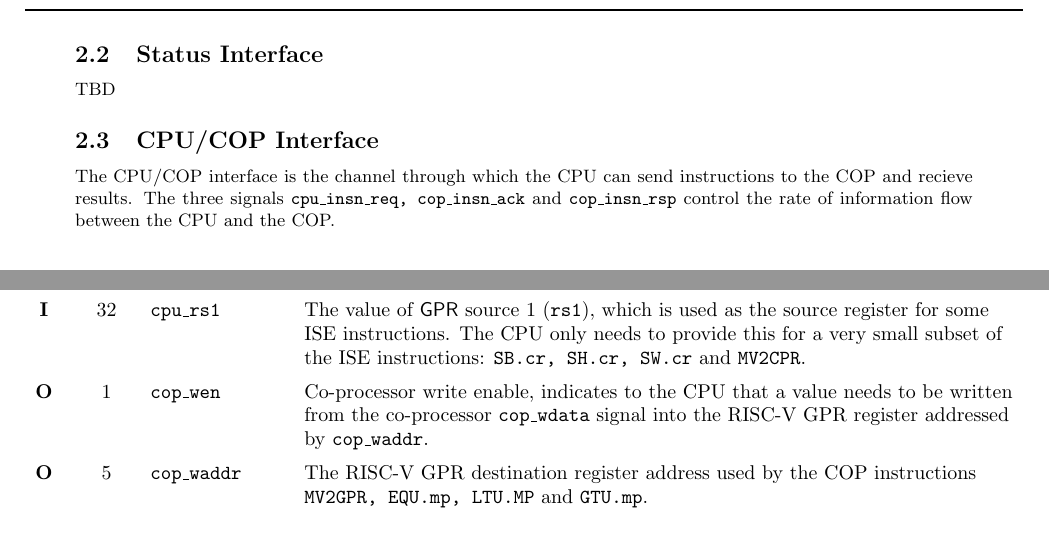
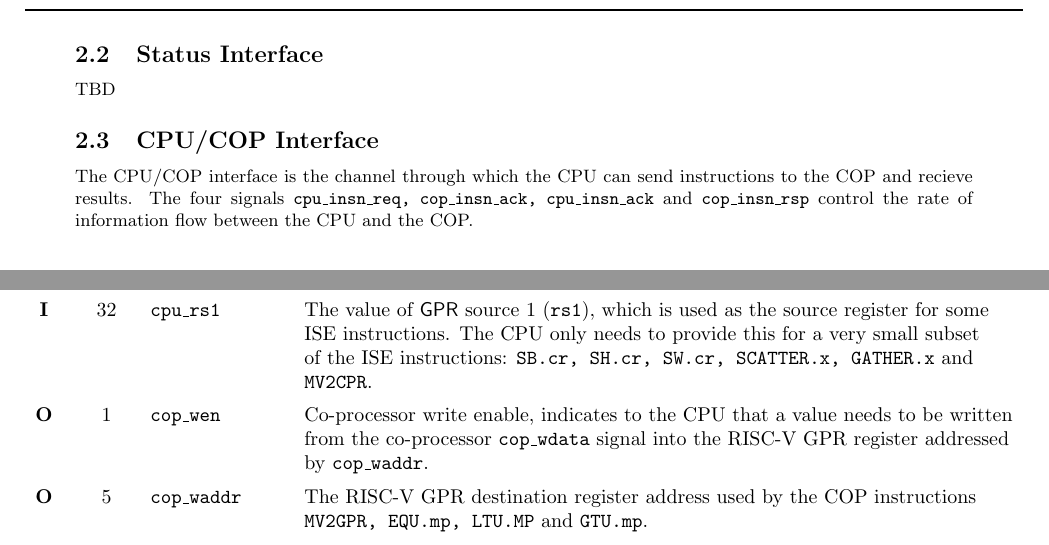
Before and after one commit to scarv/xcrypto, a LaTeX document (docs/ise-implementation.tex): two parts of pages 2 and 3 of 6, joined at a grey line, cut so that both start at the same text. Compiled offline with pdfLaTeX.

Commit message:
Correct lists of signals and instructions

```diff
--- a/docs/ise-implementation.tex
+++ b/docs/ise-implementation.tex
@@ -97,9 +97,11 @@ TBD
 \subsection{CPU/COP Interface}
 
 The CPU/COP interface is the channel through which the CPU can send
-instructions to the COP and recieve results. The three signals
-{\tt cpu\_insn\_req, cop\_insn\_ack} and {\tt cop\_insn\_rsp} control the
-rate of information flow between the CPU and the COP.
+instructions to the COP and recieve results.
+The four signals
+{\tt cpu\_insn\_req, cop\_insn\_ack, cpu\_insn\_ack} and
+{\tt cop\_insn\_rsp}
+control the rate of information flow between the CPU and the COP.
 
 \subsubsection{Signal List}
 
@@ -129,7 +131,7 @@ rate of information flow between the CPU and the COP.
     The value of $\GPR$ source 1 ({\tt rs1}), which is used as the source
     register for some ISE instructions. The CPU only needs to provide this
     for a very small subset of the ISE instructions: \ASM{SB.cr, SH.cr,
-        SW.cr} and \ASM{MV2CPR}.
+        SW.cr, SCATTER.x, GATHER.x} and \ASM{MV2CPR}.
 }
 \SIGNALO{1}{cop\_wen}{
     Co-processor write enable, indicates to the CPU that a value needs to
```
